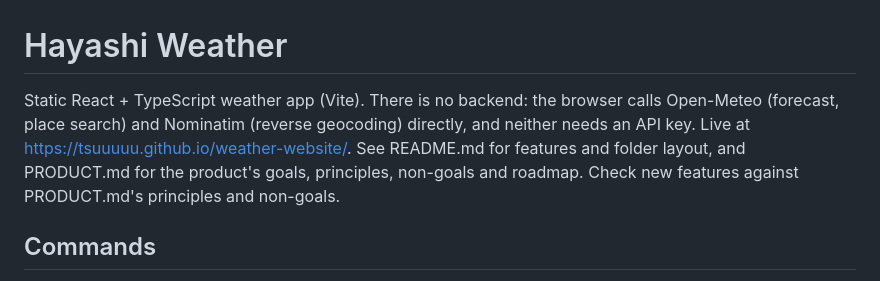
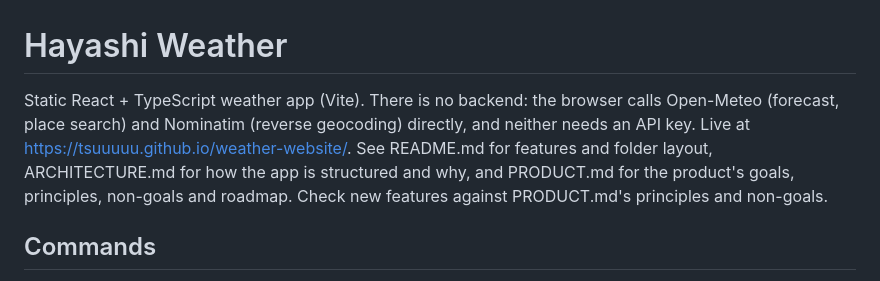
Before and after one commit to tsuuuuu/weather-website, a Markdown page: CLAUDE.md, the part around the change. Drawn GitHub-style.

```diff
--- a/CLAUDE.md
+++ b/CLAUDE.md
@@ -1,6 +1,6 @@
 # Hayashi Weather
 
-Static React + TypeScript weather app (Vite). There is no backend: the browser calls Open-Meteo (forecast, place search) and Nominatim (reverse geocoding) directly, and neither needs an API key. Live at https://tsuuuuu.github.io/weather-website/. See README.md for features and folder layout, and PRODUCT.md for the product's goals, principles, non-goals and roadmap. Check new features against PRODUCT.md's principles and non-goals.
+Static React + TypeScript weather app (Vite). There is no backend: the browser calls Open-Meteo (forecast, place search) and Nominatim (reverse geocoding) directly, and neither needs an API key. Live at https://tsuuuuu.github.io/weather-website/. See README.md for features and folder layout, ARCHITECTURE.md for how the app is structured and why, and PRODUCT.md for the product's goals, principles, non-goals and roadmap. Check new features against PRODUCT.md's principles and non-goals.
 
 ## Commands
 
```
Also changed, not shown: ARCHITECTURE.md (added, +215 -0 lines), README.md (+1 -1 lines).
